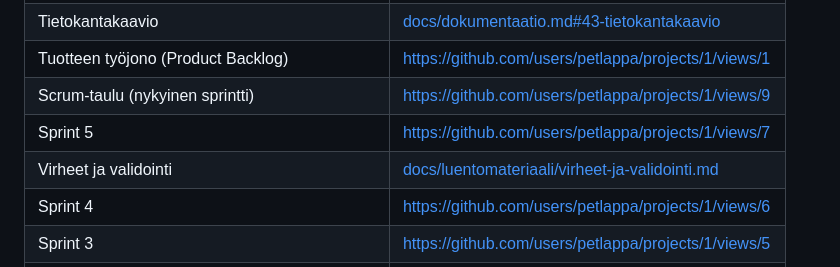
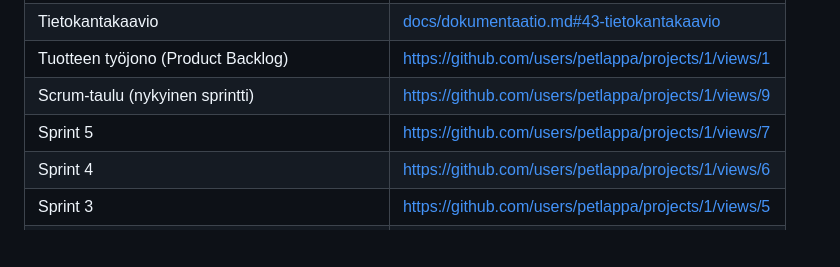
Before and after one commit to petlappa/ohjelmistoprojekti1, a Markdown page: README.md, the part around the change. GitHub-like rendering; blank space fills up the shorter version.

Commit message:
Poista virheluento READMEn päätasolta. Se löytyy luentomateriaalin hakemistosta.
Co-authored-by: Cursor <cursoragent@cursor.com>

```diff
--- a/README.md
+++ b/README.md
@@ -19,7 +19,6 @@ Haaga-Helia **Ohjelmistoprojekti 1** -kurssin tiimityö. TicketGuru on lipputoim
 | Tuotteen työjono (Product Backlog) | https://github.com/users/petlappa/projects/1/views/1 |
 | Scrum-taulu (nykyinen sprintti) | https://github.com/users/petlappa/projects/1/views/9 |
 | Sprint 5 | https://github.com/users/petlappa/projects/1/views/7 |
-| Virheet ja validointi | [docs/luentomateriaali/virheet-ja-validointi.md](docs/luentomateriaali/virheet-ja-validointi.md) |
 | Sprint 4 | https://github.com/users/petlappa/projects/1/views/6 |
 | Sprint 3 | https://github.com/users/petlappa/projects/1/views/5 |
 | Sprint 2 | https://github.com/users/petlappa/projects/1/views/4 |
```
